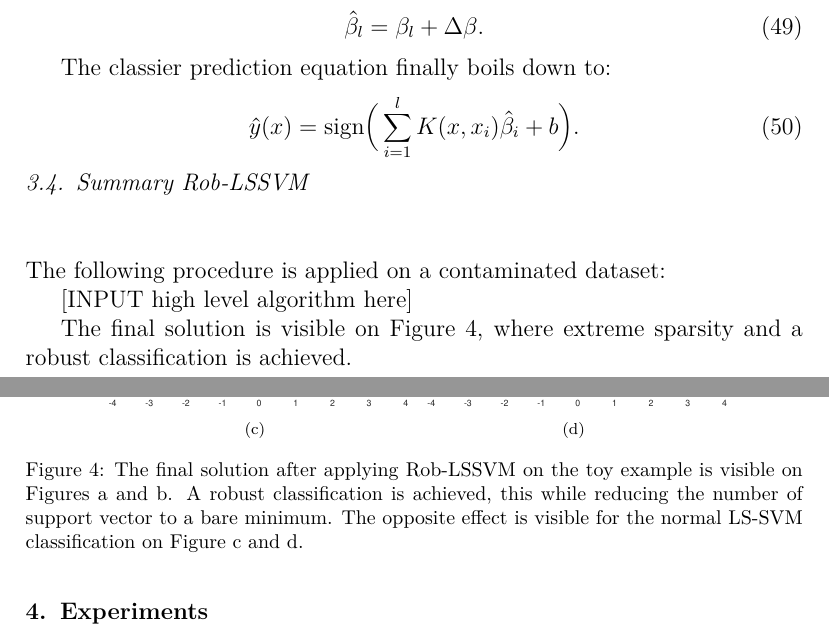
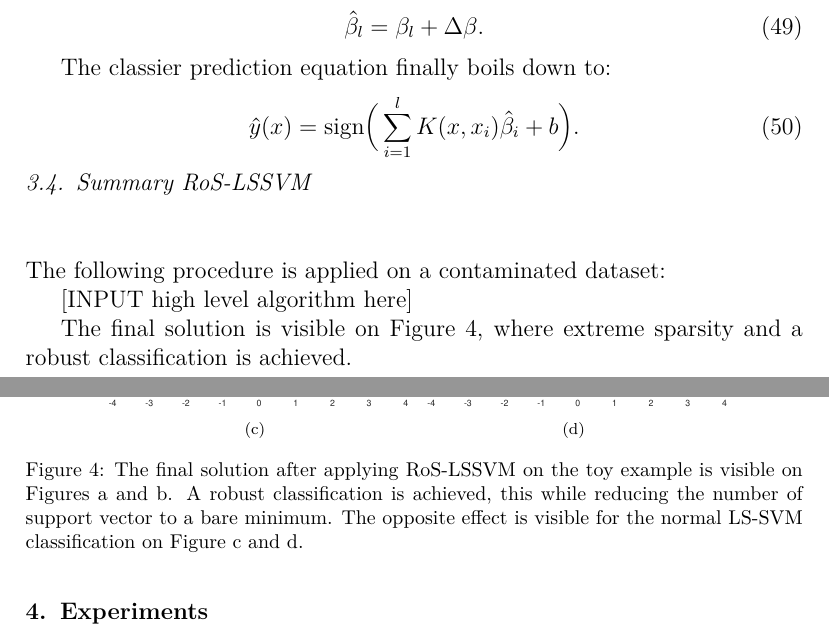
Before and after one commit to v3551G/IJ-Paper, a LaTeX paper (Latex/RobustLSSVMs.tex): two parts of pages 18 and 19 of 23, joined at a grey line, cut so that both start at the same text. Compiled offline with pdfLaTeX.

Commit message:
Rob->RoS

```diff
--- a/Latex/RobustLSSVMs.tex
+++ b/Latex/RobustLSSVMs.tex
@@ -583,7 +583,7 @@ We can partition this expression in the selected landmark part and non-selected
 \hat{y}(x) = \mathrm{sign}\Big(\sum_{i=1}^{l} K(x, x_i)\hat{\beta}_i  + b\Big).
 	\end{equation}
 
-	\subsection{Summary Rob-LSSVM}
+	\subsection{Summary RoS-LSSVM}
 	\hfill \\\\
 	The following procedure is applied on a contaminated dataset:
 
@@ -613,7 +613,7 @@ The final solution is visible on Figure~\ref{fig:results}, where extreme sparsit
 			\centering\includegraphics[width=1\linewidth]{figures/yydatamodel_hyperplane_lssvm.pdf}
 			\caption{\label{fig:solNorm2}}
 		\end{subfigure}
-		\caption{The final solution after applying Rob-LSSVM on the toy example is visible on Figures \subref{fig:solRob1} and \subref{fig:solRob2}. A robust classification is achieved, this while reducing the number of support vector to a bare minimum. The opposite effect is visible for the normal LS-SVM classification on Figure \subref{fig:solNorm1} and \subref{fig:solNorm2}. }
+		\caption{The final solution after applying RoS-LSSVM on the toy example is visible on Figures \subref{fig:solRob1} and \subref{fig:solRob2}. A robust classification is achieved, this while reducing the number of support vector to a bare minimum. The opposite effect is visible for the normal LS-SVM classification on Figure \subref{fig:solNorm1} and \subref{fig:solNorm2}. }
 		\label{fig:results}
 	\end{figure}
 
```
Also changed, not shown: Latex/RobustLSSVMs.pdf.
